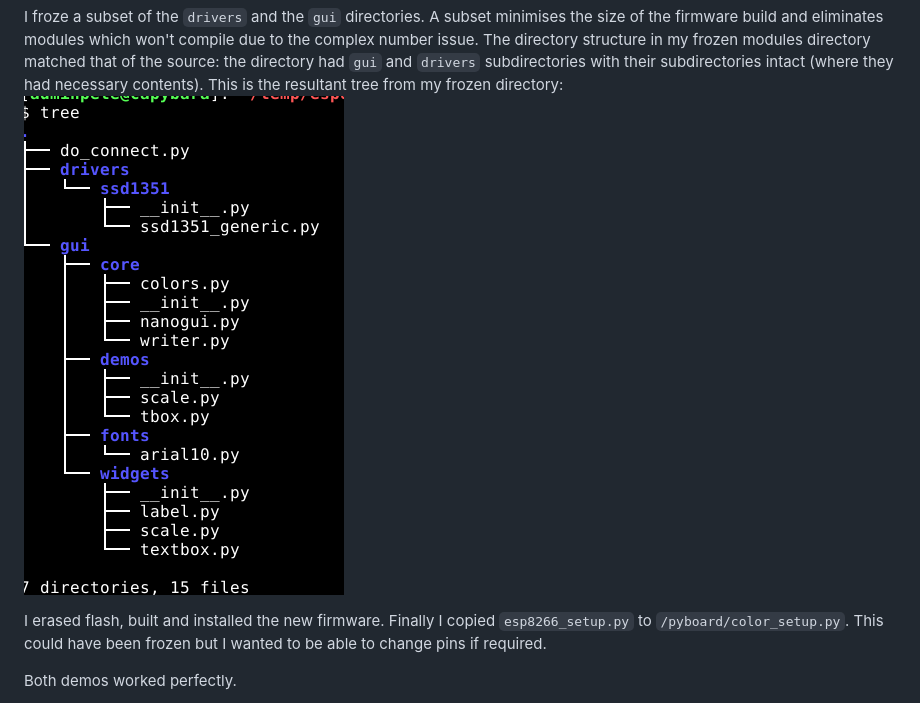
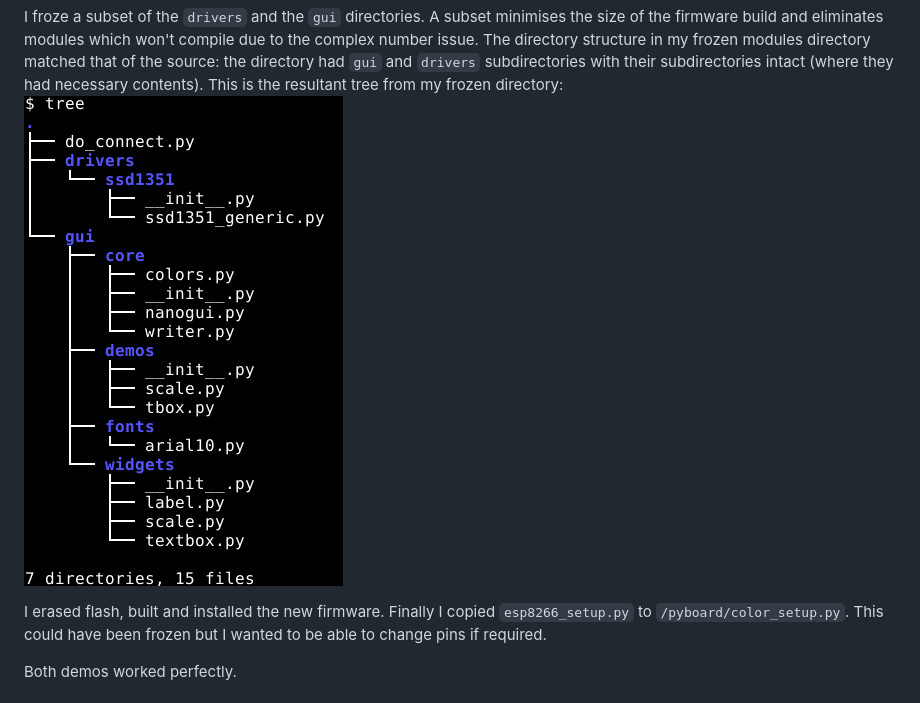
Before and after one commit to peterhinch/micropython-nano-gui, a Markdown page: README.md, the part around the change. Rendered like a GitHub page; pictures changed too: images/esp8266_tree.JPG (added), images/esp8266_tree.png (deleted).

Commit message:
ESP8266: add directory tree image.

```diff
--- a/README.md
+++ b/README.md
@@ -827,7 +827,7 @@ to the complex number issue. The directory structure in my frozen modules
 directory matched that of the source: the directory had `gui` and `drivers`
 subdirectories with their subdirectories intact (where they had necessary
 contents). This is the resultant tree from my frozen directory:
-![Image](images/esp8266_tree.png)
+![Image](images/esp8266_tree.JPG)
 
 I erased flash, built and installed the new firmware. Finally I copied
 `esp8266_setup.py` to `/pyboard/color_setup.py`. This could have been frozen
```
